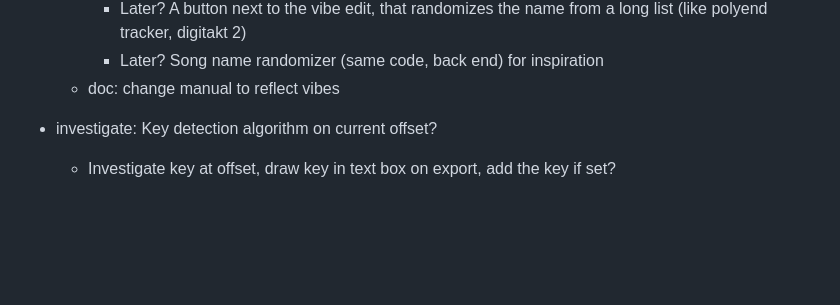
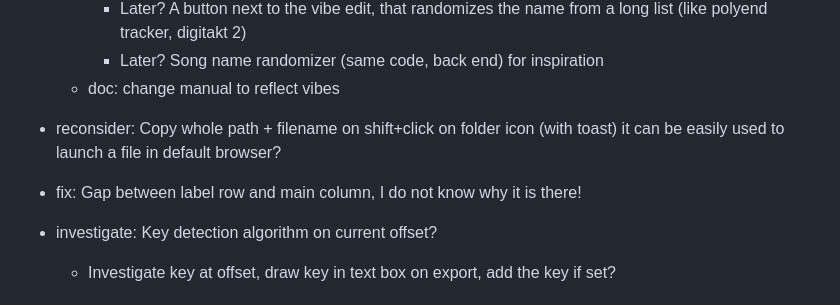
Before and after one commit to jorgb/groovedropper, a Markdown page: docs/TODO.md, the part around the change. Drawn GitHub-style; blank space fills up the shorter version.

Commit message:
doc: Todos

```diff
--- a/docs/TODO.md
+++ b/docs/TODO.md
@@ -13,6 +13,11 @@
       long list (like polyend tracker, digitakt 2)
     - Later? Song name randomizer (same code, back end) for inspiration
   - doc: change manual to reflect vibes
+
+- reconsider: Copy whole path + filename on shift+click on folder icon (with
+  toast) it can be easily used to launch a file in default browser?
+
+- fix: Gap between label row and main column, I do not know why it is there!
 
 - investigate: Key detection algorithm on current offset?
   - Investigate key at offset, draw key in text box on export, add the key
```
